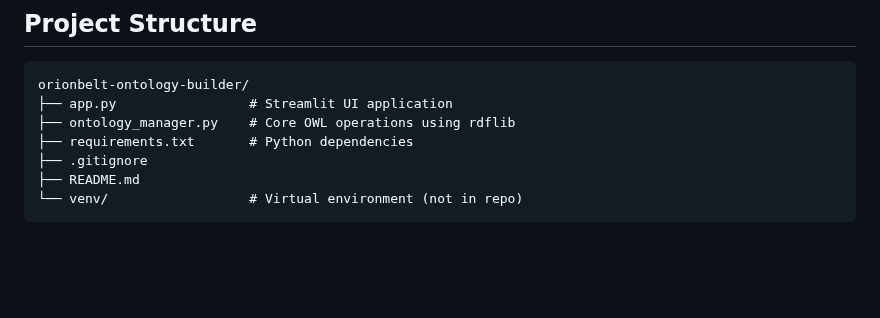
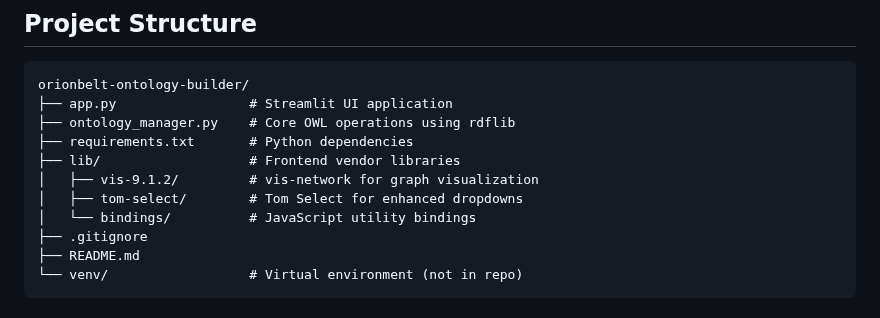
Before and after one commit to ralfbecher/orionbelt-ontology-builder, a Markdown page: README.md, the part around the change. Drawn GitHub-style; blank space fills up the shorter version.

Commit message:
Update project structure in README to include lib directory
Document the frontend vendor libraries (vis-network, tom-select,
bindings) in the project structure section.

🤖 Generated with [Claude Code](https://claude.com/claude-code)

Co-Authored-By: Claude <noreply@anthropic.com>

```diff
--- a/README.md
+++ b/README.md
@@ -136,6 +136,10 @@ orionbelt-ontology-builder/
 ├── app.py                 # Streamlit UI application
 ├── ontology_manager.py    # Core OWL operations using rdflib
 ├── requirements.txt       # Python dependencies
+├── lib/                   # Frontend vendor libraries
+│   ├── vis-9.1.2/         # vis-network for graph visualization
+│   ├── tom-select/        # Tom Select for enhanced dropdowns
+│   └── bindings/          # JavaScript utility bindings
 ├── .gitignore
 ├── README.md
 └── venv/                  # Virtual environment (not in repo)
```
